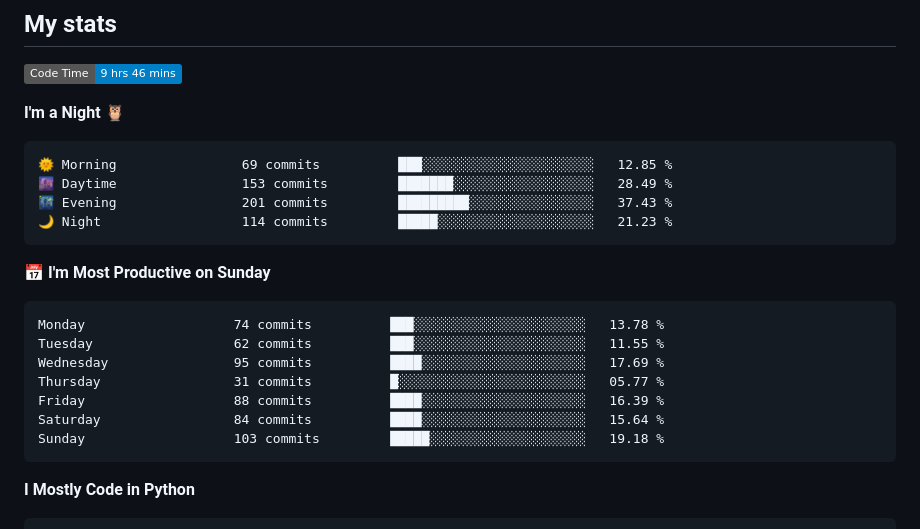
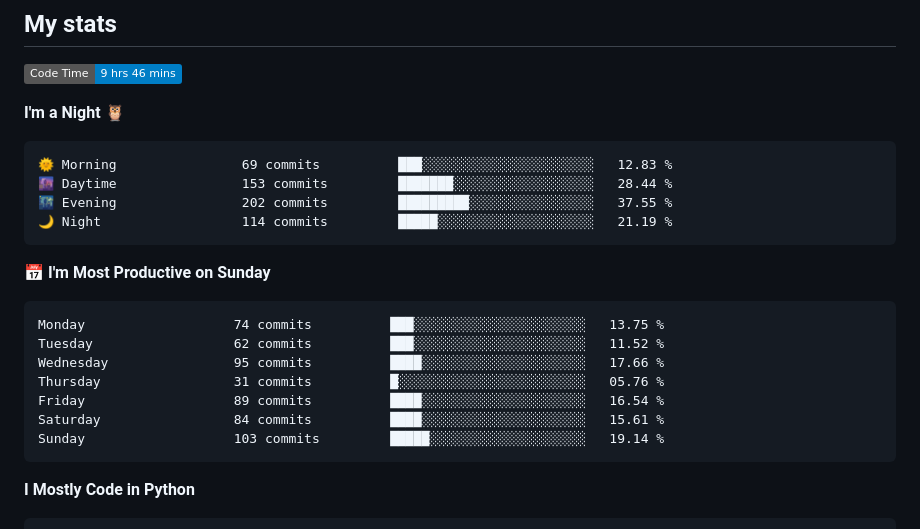
Before and after one commit to Befrimon/Befrimon, a Markdown page: README.md, the part around one of its changes. GitHub-like rendering; badges without logos.

Commit message:
Updated with Dev Metrics

````diff
--- a/README.md
+++ b/README.md
@@ -35,21 +35,21 @@
 **I'm a Night 🦉**
 
 ```text
-🌞 Morning                69 commits          ███░░░░░░░░░░░░░░░░░░░░░░   12.85 %
-🌆 Daytime                153 commits         ███████░░░░░░░░░░░░░░░░░░   28.49 %
-🌃 Evening                201 commits         █████████░░░░░░░░░░░░░░░░   37.43 %
-🌙 Night                  114 commits         █████░░░░░░░░░░░░░░░░░░░░   21.23 %
+🌞 Morning                69 commits          ███░░░░░░░░░░░░░░░░░░░░░░   12.83 %
+🌆 Daytime                153 commits         ███████░░░░░░░░░░░░░░░░░░   28.44 %
+🌃 Evening                202 commits         █████████░░░░░░░░░░░░░░░░   37.55 %
+🌙 Night                  114 commits         █████░░░░░░░░░░░░░░░░░░░░   21.19 %
 ```
 📅 **I'm Most Productive on Sunday**
 
 ```text
-Monday                   74 commits          ███░░░░░░░░░░░░░░░░░░░░░░   13.78 %
-Tuesday                  62 commits          ███░░░░░░░░░░░░░░░░░░░░░░   11.55 %
-Wednesday                95 commits          ████░░░░░░░░░░░░░░░░░░░░░   17.69 %
-Thursday                 31 commits          █░░░░░░░░░░░░░░░░░░░░░░░░   05.77 %
-Friday                   88 commits          ████░░░░░░░░░░░░░░░░░░░░░   16.39 %
-Saturday                 84 commits          ████░░░░░░░░░░░░░░░░░░░░░   15.64 %
-Sunday                   103 commits         █████░░░░░░░░░░░░░░░░░░░░   19.18 %
+Monday                   74 commits          ███░░░░░░░░░░░░░░░░░░░░░░   13.75 %
+Tuesday                  62 commits          ███░░░░░░░░░░░░░░░░░░░░░░   11.52 %
+Wednesday                95 commits          ████░░░░░░░░░░░░░░░░░░░░░   17.66 %
+Thursday                 31 commits          █░░░░░░░░░░░░░░░░░░░░░░░░   05.76 %
+Friday                   89 commits          ████░░░░░░░░░░░░░░░░░░░░░   16.54 %
+Saturday                 84 commits          ████░░░░░░░░░░░░░░░░░░░░░   15.61 %
+Sunday                   103 commits         █████░░░░░░░░░░░░░░░░░░░░   19.14 %
 ```
 
 
````
Also changed, not shown: other parts of README.md (+1 -1 lines).
